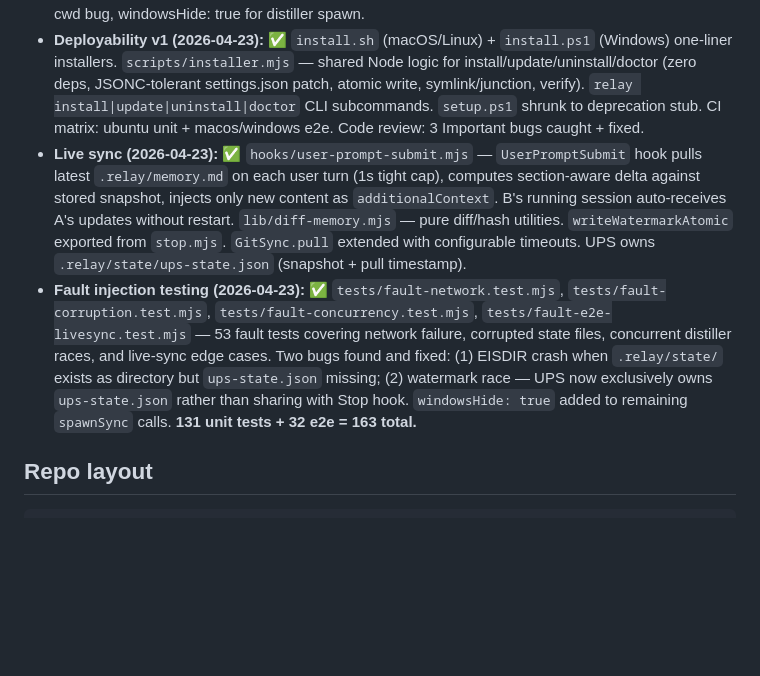
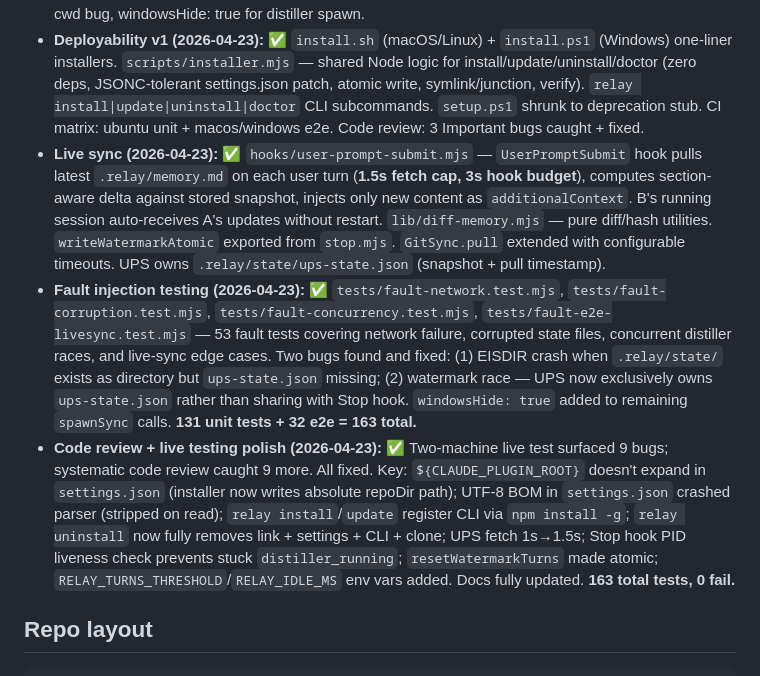
Before and after one commit to ssm-08/wyren, a Markdown page: CLAUDE.md, the part around one of its changes. Drawn GitHub-style; blank space fills up the shorter version.

```diff
--- a/CLAUDE.md
+++ b/CLAUDE.md
@@ -21,8 +21,9 @@ Relay is a Claude Code plugin that gives a team shared memory across every teamm
 - **Scripts (2026-04-22):** ✅ `scripts/setup.ps1` + `scripts/test-e2e.mjs` shipped. 21 e2e tests across 7 groups (init, SessionStart, Stop, distiller, CLI, dispatcher, stress/concurrency). Full lifecycle verified.
 - **Live two-system test (2026-04-22):** ✅ verified end-to-end across two machines. Fixed: setup.ps1 cwd bug, windowsHide: true for distiller spawn.
 - **Deployability v1 (2026-04-23):** ✅ `install.sh` (macOS/Linux) + `install.ps1` (Windows) one-liner installers. `scripts/installer.mjs` — shared Node logic for install/update/uninstall/doctor (zero deps, JSONC-tolerant settings.json patch, atomic write, symlink/junction, verify). `relay install|update|uninstall|doctor` CLI subcommands. `setup.ps1` shrunk to deprecation stub. CI matrix: ubuntu unit + macos/windows e2e. Code review: 3 Important bugs caught + fixed.
-- **Live sync (2026-04-23):** ✅ `hooks/user-prompt-submit.mjs` — `UserPromptSubmit` hook pulls latest `.relay/memory.md` on each user turn (1s tight cap), computes section-aware delta against stored snapshot, injects only new content as `additionalContext`. B's running session auto-receives A's updates without restart. `lib/diff-memory.mjs` — pure diff/hash utilities. `writeWatermarkAtomic` exported from `stop.mjs`. `GitSync.pull` extended with configurable timeouts. UPS owns `.relay/state/ups-state.json` (snapshot + pull timestamp).
+- **Live sync (2026-04-23):** ✅ `hooks/user-prompt-submit.mjs` — `UserPromptSubmit` hook pulls latest `.relay/memory.md` on each user turn (**1.5s fetch cap, 3s hook budget**), computes section-aware delta against stored snapshot, injects only new content as `additionalContext`. B's running session auto-receives A's updates without restart. `lib/diff-memory.mjs` — pure diff/hash utilities. `writeWatermarkAtomic` exported from `stop.mjs`. `GitSync.pull` extended with configurable timeouts. UPS owns `.relay/state/ups-state.json` (snapshot + pull timestamp).
 - **Fault injection testing (2026-04-23):** ✅ `tests/fault-network.test.mjs`, `tests/fault-corruption.test.mjs`, `tests/fault-concurrency.test.mjs`, `tests/fault-e2e-livesync.test.mjs` — 53 fault tests covering network failure, corrupted state files, concurrent distiller races, and live-sync edge cases. Two bugs found and fixed: (1) EISDIR crash when `.relay/state/` exists as directory but `ups-state.json` missing; (2) watermark race — UPS now exclusively owns `ups-state.json` rather than sharing with Stop hook. `windowsHide: true` added to remaining `spawnSync` calls. **131 unit tests + 32 e2e = 163 total.**
+- **Code review + live testing polish (2026-04-23):** ✅ Two-machine live test surfaced 9 bugs; systematic code review caught 9 more. All fixed. Key: `${CLAUDE_PLUGIN_ROOT}` doesn't expand in `settings.json` (installer now writes absolute repoDir path); UTF-8 BOM in `settings.json` crashed parser (stripped on read); `relay install`/`update` register CLI via `npm install -g`; `relay uninstall` now fully removes link + settings + CLI + clone; UPS fetch 1s→1.5s; Stop hook PID liveness check prevents stuck `distiller_running`; `resetWatermarkTurns` made atomic; `RELAY_TURNS_THRESHOLD`/`RELAY_IDLE_MS` env vars added. Docs fully updated. **163 total tests, 0 fail.**
 
 ## Repo layout
 
```
Also changed, not shown: other parts of CLAUDE.md (+13 -7 lines).
